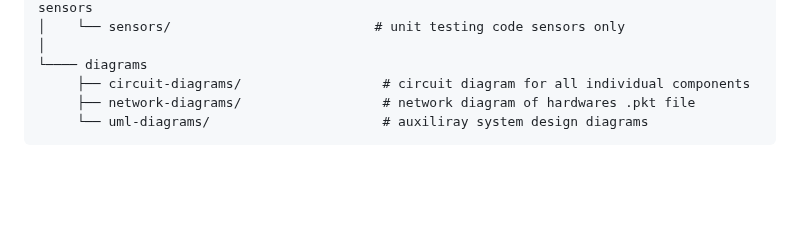
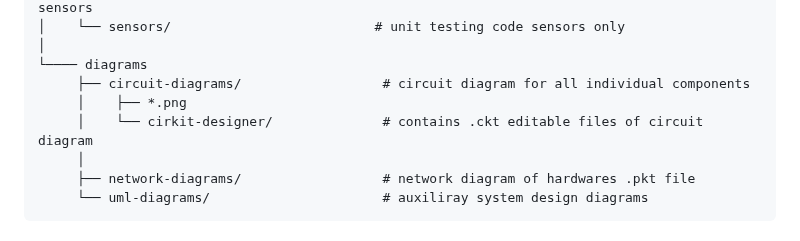
Before and after one commit to 00015775/iot-security, a Markdown page: README.md, the part around the change. Drawn GitHub-style; blank space fills up the shorter version.

Commit message:
[Documentation] Adds .ckt file into folder tree

```diff
--- a/README.md
+++ b/README.md
@@ -238,6 +238,9 @@ iot-security/
 │
 └──── diagrams
      ├── circuit-diagrams/                  # circuit diagram for all individual components
+     │    ├── *.png
+     │    └── cirkit-designer/              # contains .ckt editable files of circuit diagram
+     │
      ├── network-diagrams/                  # network diagram of hardwares .pkt file
      └── uml-diagrams/                      # auxiliray system design diagrams
 </pre>
```
